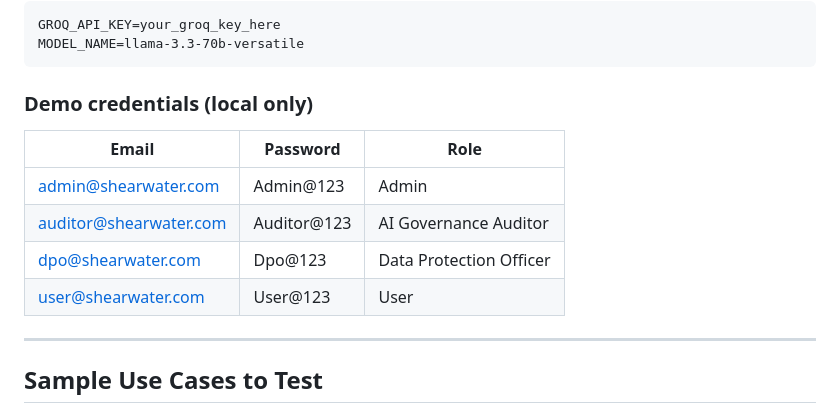
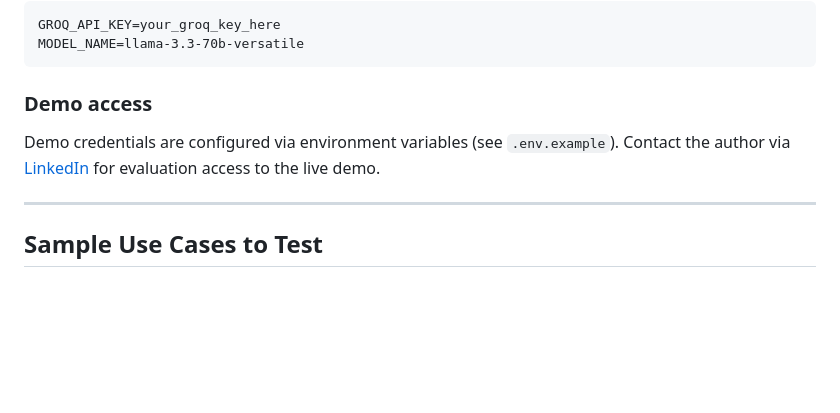
Before and after one commit to zabeelbasheer/ai-governance-audit-tool, a Markdown page: README.md, the part around the change. Drawn GitHub-style; blank space fills up the shorter version.

Commit message:
docs: remove demo credentials from README

````diff
--- a/README.md
+++ b/README.md
@@ -153,13 +153,9 @@ GROQ_API_KEY=your_groq_key_here
 MODEL_NAME=llama-3.3-70b-versatile
 ```
 
-### Demo credentials (local only)
-| Email | Password | Role |
-|-------|----------|------|
-| admin@shearwater.com | Admin@123 | Admin |
-| auditor@shearwater.com | Auditor@123 | AI Governance Auditor |
-| dpo@shearwater.com | Dpo@123 | Data Protection Officer |
-| user@shearwater.com | User@123 | User |
+### Demo access
+Demo credentials are configured via environment variables (see `.env.example`).
+Contact the author via [LinkedIn](https://linkedin.com/in/zabeelbasheer) for evaluation access to the live demo.
 
 ---
 
````
